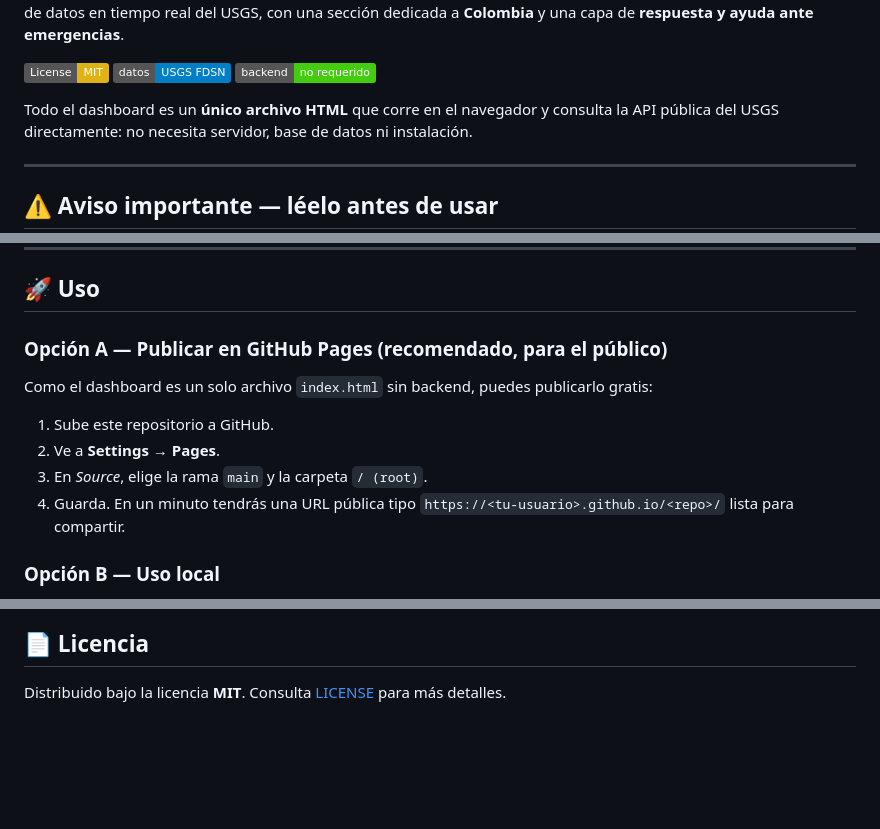
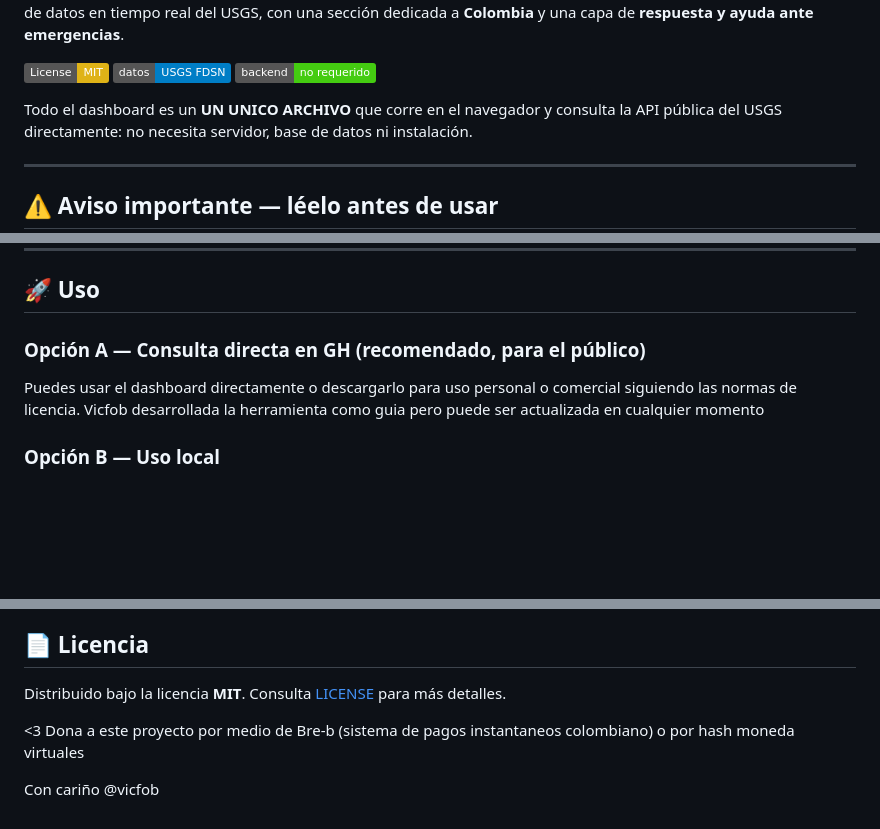
Before and after one commit to vicfob/sismos-sudamerica, a Markdown page: README.md, 3 parts joined by grey strips. Drawn GitHub-style; badges without logos; blank space fills up the shorter version.

Commit message:
Revise README, aclaraciones basicas y manejo de las estadisticas
Se aclaró el sistema mesh y las formas de lanzado

```diff
--- a/README.md
+++ b/README.md
@@ -8,7 +10,7 @@ dedicada a **Colombia** y una capa de **respuesta y ayuda ante emergencias**.
 [![Datos: USGS](https://img.shields.io/badge/datos-USGS%20FDSN-blue.svg)](https://earthquake.usgs.gov/fdsnws/event/1/)
 [![Sin backend](https://img.shields.io/badge/backend-no%20requerido-brightgreen.svg)](#)
 
-Todo el dashboard es un **único archivo HTML** que corre en el navegador y consulta la
+Todo el dashboard es un **UN UNICO ARCHIVO** que corre en el navegador y consulta la
 API pública del USGS directamente: no necesita servidor, base de datos ni instalación.
 
 ---
@@ -62,15 +64,9 @@ responsable, ten presente que:
 
 ## 🚀 Uso
 
-### Opción A — Publicar en GitHub Pages (recomendado, para el público)
+### Opción A — Consulta directa en GH (recomendado, para el público)
 
-Como el dashboard es un solo archivo `index.html` sin backend, puedes publicarlo gratis:
-
-1. Sube este repositorio a GitHub.
-2. Ve a **Settings → Pages**.
-3. En *Source*, elige la rama `main` y la carpeta `/ (root)`.
-4. Guarda. En un minuto tendrás una URL pública tipo
-   `https://<tu-usuario>.github.io/<repo>/` lista para compartir.
+Puedes usar el dashboard directamente o descargarlo para uso personal o comercial siguiendo las normas de licencia. Vicfob desarrollada la herramienta como guia pero puede ser actualizada en cualquier momento
 
 ### Opción B — Uso local
 
@@ -146,3 +142,8 @@ y declustering configurable.
 ## 📄 Licencia
 
 Distribuido bajo la licencia **MIT**. Consulta [LICENSE](./LICENSE) para más detalles.
+
+<3
+Dona a este proyecto por medio de Bre-b (sistema de pagos instantaneos colombiano) o por hash moneda virtuales
+
+Con cariño @vicfob
```
Also changed, not shown: other parts of README.md (+2 -0 lines).
